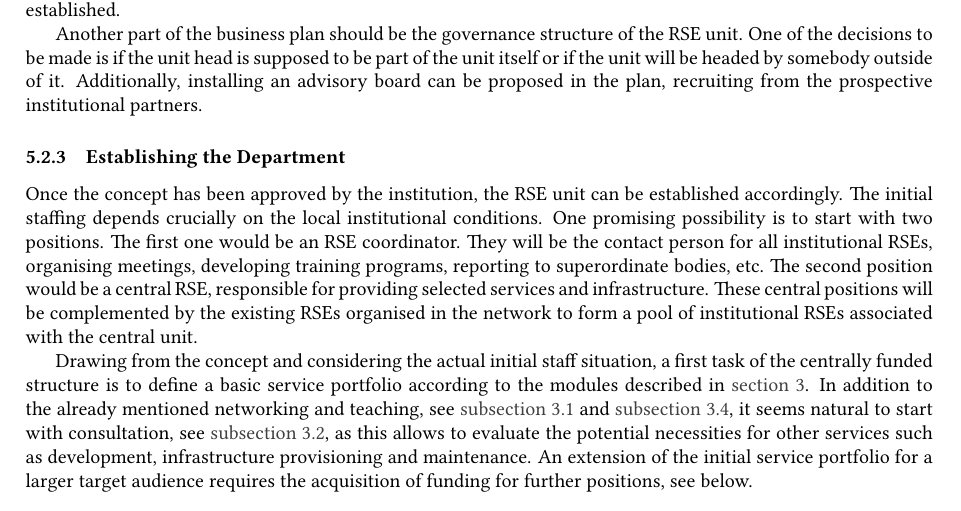
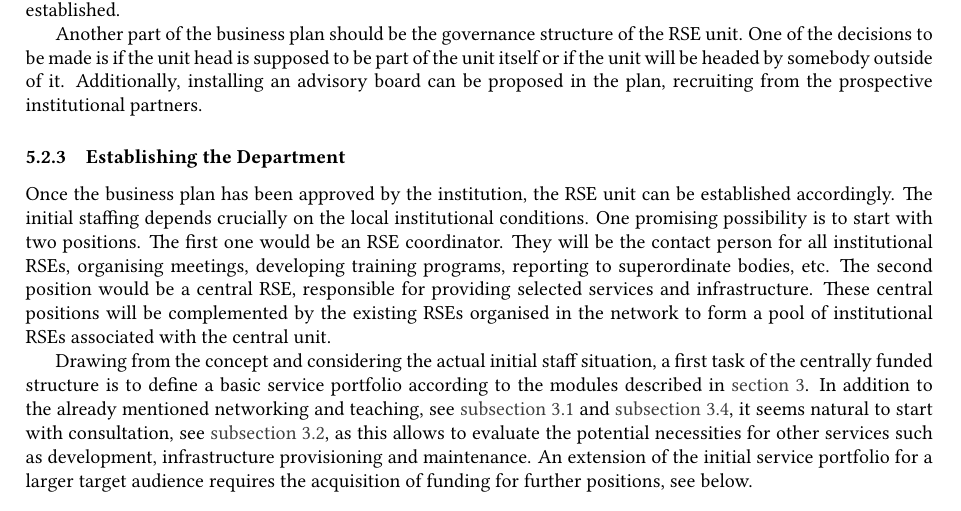
Before and after one commit to DE-RSE/2023_paper-RSE-groups, a LaTeX document (paper.tex): part of page 11 of 14, cut so that both start at the same text. Compiled offline with pdfLaTeX; a LaTeX package or settings file that is missing is left out.

Commit message:
change concept to business plan

```diff
--- a/paper.tex
+++ b/paper.tex
@@ -599,7 +599,7 @@ One of the decisions to be made is if the unit head is supposed to be part of th
 Additionally, installing an advisory board can be proposed in the plan, recruiting from the prospective institutional partners.
 
 \subsubsection{Establishing the Department}
-Once the concept has been approved by the institution, the RSE unit can be established accordingly.
+Once the business plan has been approved by the institution, the RSE unit can be established accordingly.
 The initial staffing depends crucially on the local institutional conditions.
 One promising possibility is to start with two positions.
 The first one would be an RSE coordinator.
```
